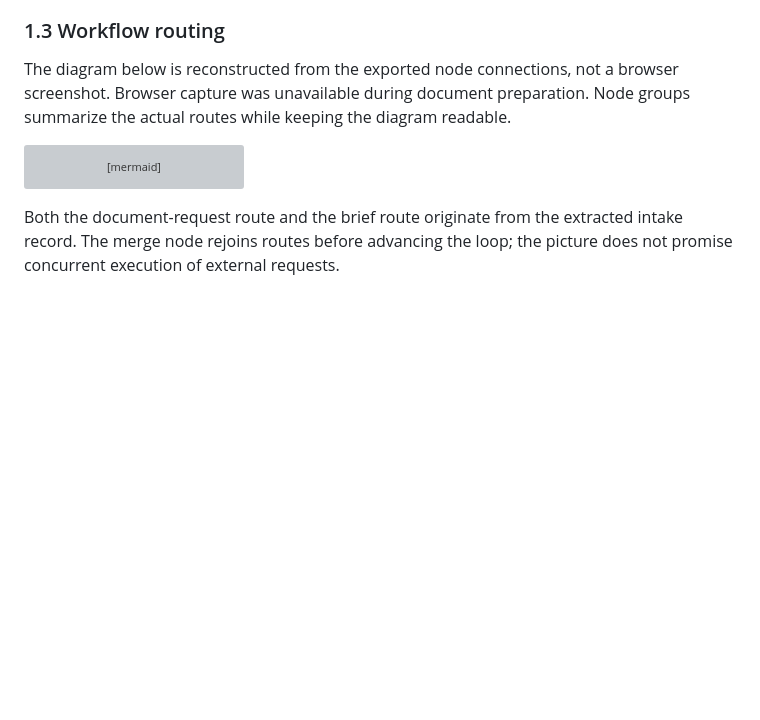
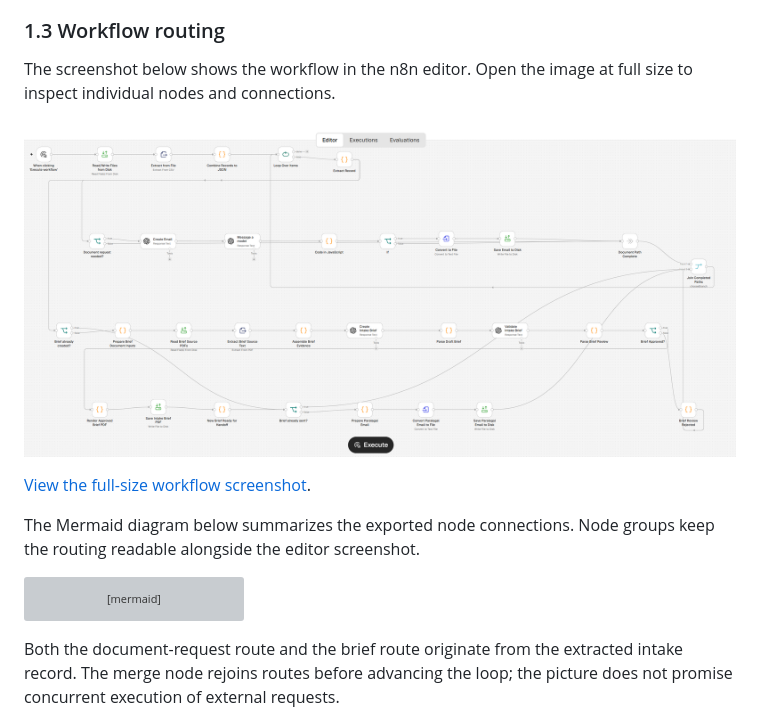
Before and after one commit to jamesabrannan/lawfirm-intake-project, a Markdown page: DESIGN.md, the part around the change. GitHub-like rendering; pictures changed too: n8n.png (added); blank space fills up the shorter version; grey boxes are pictures that could not be loaded.

````diff
--- a/DESIGN.md
+++ b/DESIGN.md
@@ -42,7 +42,13 @@ The current workflow reads CSV and PDF fixtures from `/files/output/resource/`,
 
 ### 1.3 Workflow routing
 
-The diagram below is reconstructed from the exported node connections, not a browser screenshot. Browser capture was unavailable during document preparation. Node groups summarize the actual routes while keeping the diagram readable.
+The screenshot below shows the workflow in the n8n editor. Open the image at full size to inspect individual nodes and connections.
+
+![n8n intake workflow showing CSV ingestion, missing-document requests, brief generation and validation, and paralegal handoff](n8n.png)
+
+[View the full-size workflow screenshot](n8n.png).
+
+The Mermaid diagram below summarizes the exported node connections. Node groups keep the routing readable alongside the editor screenshot.
 
 ```mermaid
 flowchart TD
````
